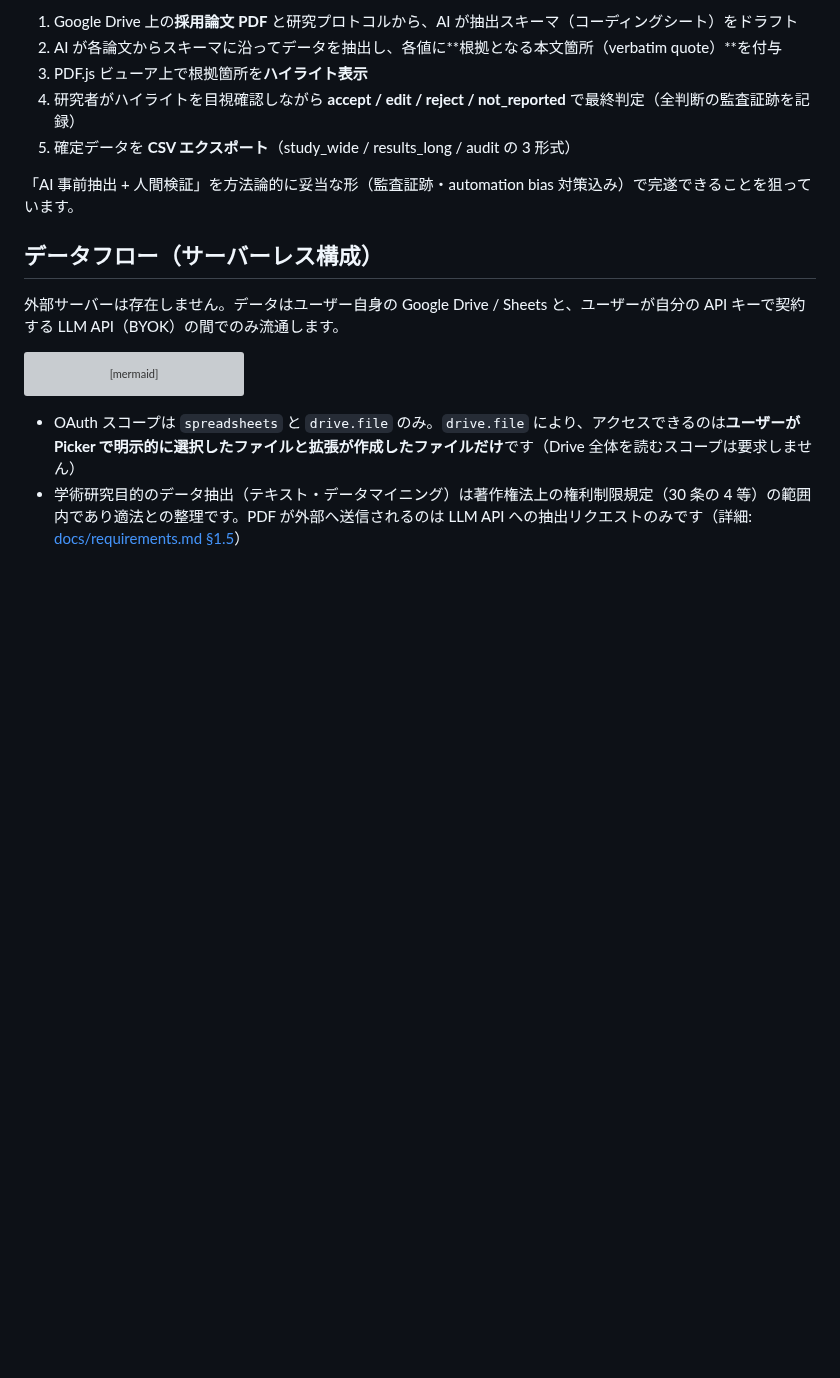
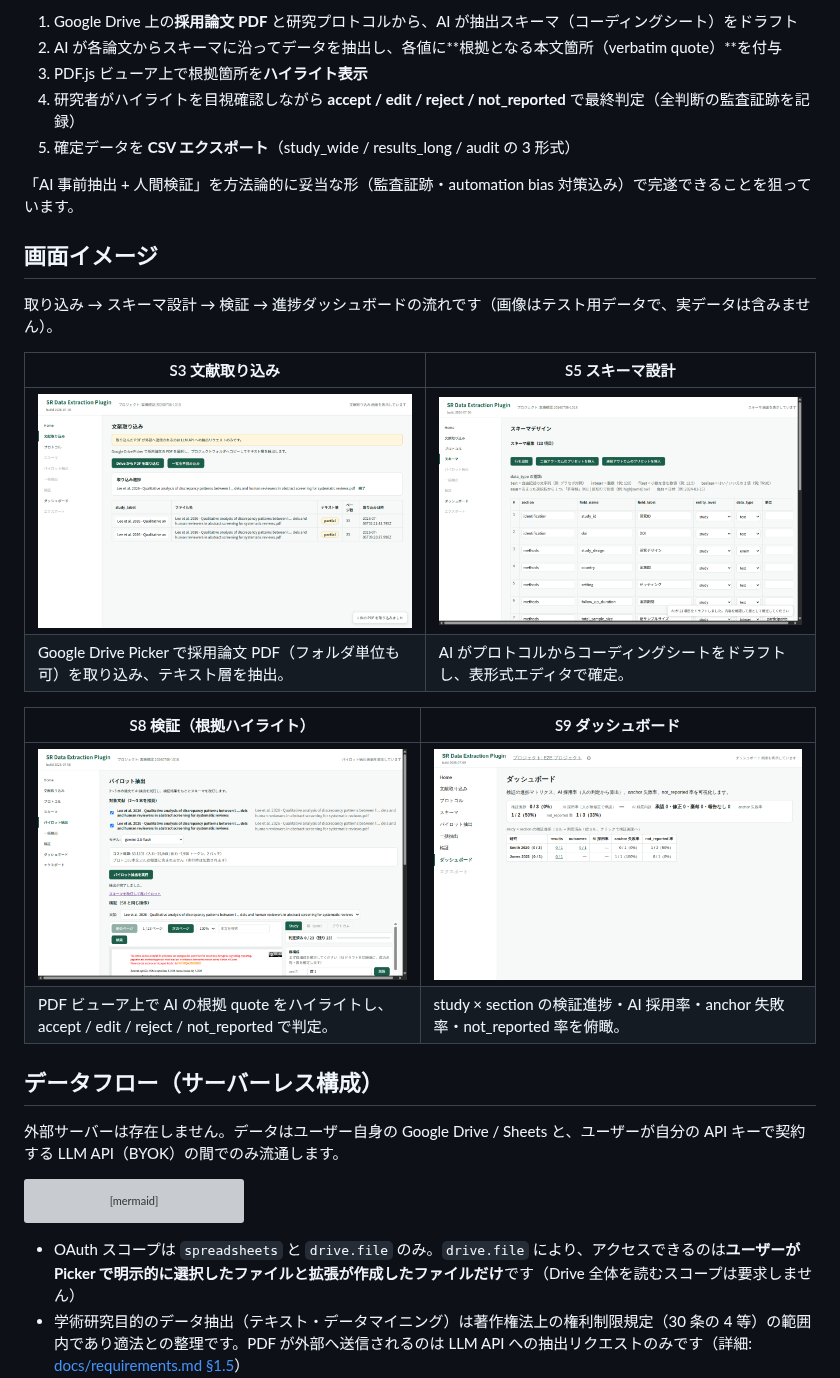
Before and after one commit to youkiti/sr-data-extraction-plugin, a Markdown page: README.md, the part around the change. Drawn GitHub-style; pictures changed too: docs/store/screenshots/s9-dashboard.png (added); blank space fills up the shorter version; grey boxes are pictures that could not be loaded.

```diff
--- a/README.md
+++ b/README.md
@@ -13,6 +13,20 @@
 5. 確定データを **CSV エクスポート**（study_wide / results_long / audit の 3 形式）
 
 「AI 事前抽出 + 人間検証」を方法論的に妥当な形（監査証跡・automation bias 対策込み）で完遂できることを狙っています。
+
+## 画面イメージ
+
+取り込み → スキーマ設計 → 検証 → 進捗ダッシュボードの流れです（画像はテスト用データで、実データは含みません）。
+
+| S3 文献取り込み | S5 スキーマ設計 |
+|---|---|
+| [![S3 文献取り込み](docs/store/screenshots/s3-documents.png)](docs/store/screenshots/s3-documents.png) | [![S5 スキーマ設計](docs/store/screenshots/s5-schema.png)](docs/store/screenshots/s5-schema.png) |
+| Google Drive Picker で採用論文 PDF（フォルダ単位も可）を取り込み、テキスト層を抽出。 | AI がプロトコルからコーディングシートをドラフトし、表形式エディタで確定。 |
+
+| S8 検証（根拠ハイライト） | S9 ダッシュボード |
+|---|---|
+| [![S8 検証](docs/store/screenshots/s8-verify-highlight.png)](docs/store/screenshots/s8-verify-highlight.png) | [![S9 ダッシュボード](docs/store/screenshots/s9-dashboard.png)](docs/store/screenshots/s9-dashboard.png) |
+| PDF ビューア上で AI の根拠 quote をハイライトし、accept / edit / reject / not_reported で判定。 | study × section の検証進捗・AI 採用率・anchor 失敗率・not_reported 率を俯瞰。 |
 
 ## データフロー（サーバーレス構成）
 
```
Also changed, not shown: docs/store/README.md (+24 -10 lines).
